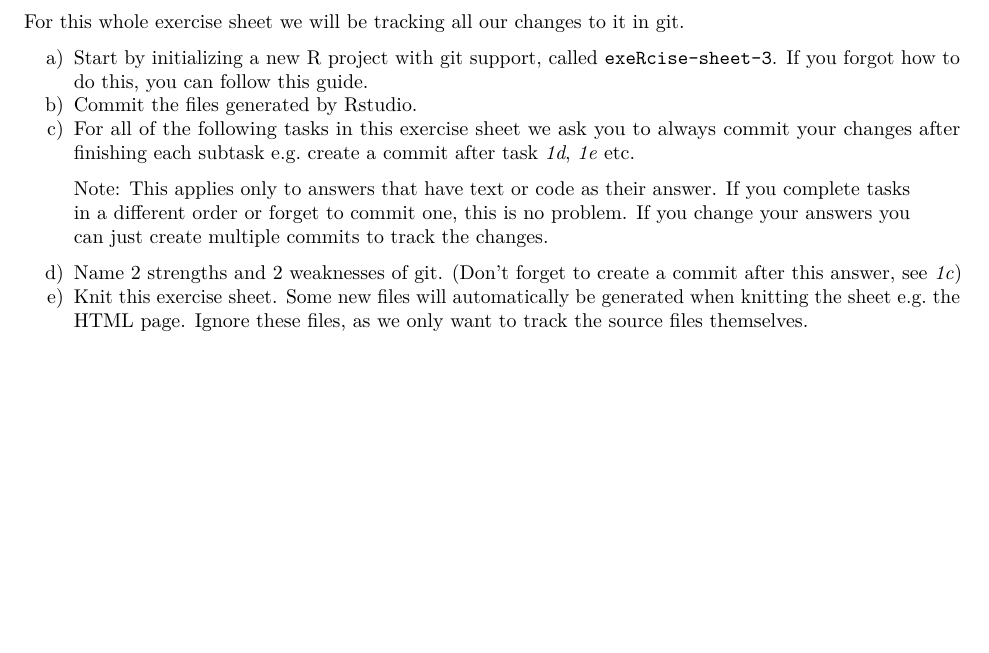
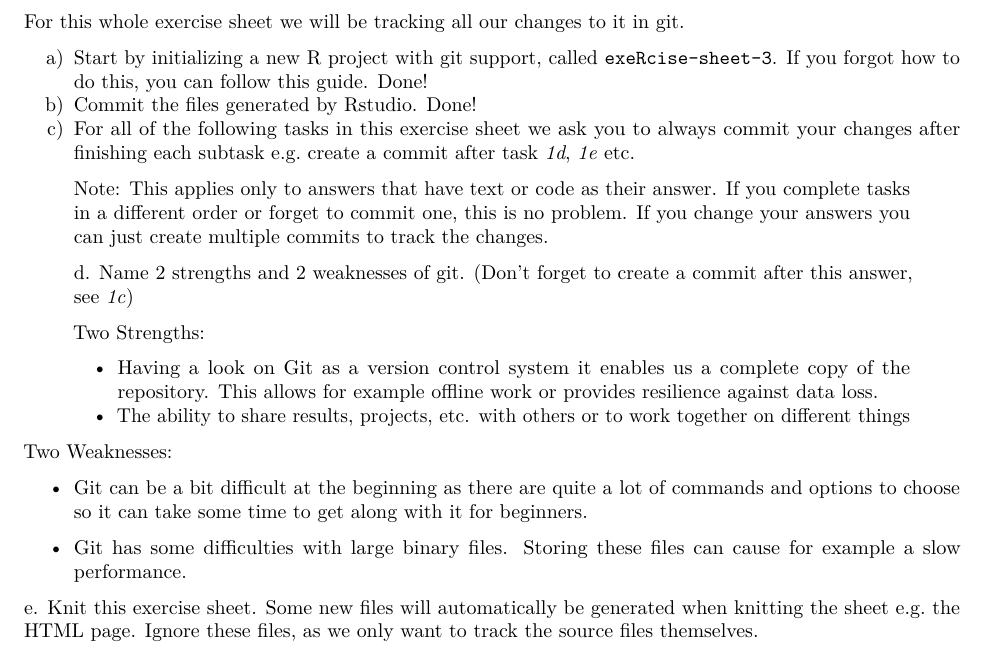
Before and after one commit to Amela61200/exeRcise-sheet-3, an R Markdown document (ExerciseSheet_3_Tutundzic.Rmd): part of page 1 of 2, cut so that both start at the same text, the shorter picture padded with empty space. Rendered offline with R 4.5, knitr and Pandoc, then LaTeX, with nearby package versions.

Commit message:
Adding two strengths and two weaknesses of Git

```diff
--- a/ExerciseSheet_3_Tutundzic.Rmd
+++ b/ExerciseSheet_3_Tutundzic.Rmd
@@ -40,7 +40,8 @@ a)  Start by initializing a new R project with git support, called
     `exeRcise-sheet-3`. If you forgot how to do this, you can follow
     this
     [guide](https://malikaihle.github.io/Introduction-RStudio-Git-GitHub/rstudio_project.html).
-b)  Commit the files generated by Rstudio.
+    Done!
+b)  Commit the files generated by Rstudio. Done!
 c)  For all of the following tasks in this exercise sheet we ask you to
     always commit your changes after finishing each subtask e.g. create
     a commit after task *1d*, *1e* etc.
@@ -49,12 +50,30 @@ c)  For all of the following tasks in this exercise sheet we ask you to
 > answer. If you complete tasks in a different order or forget to commit
 > one, this is no problem. If you change your answers you can just
 > create multiple commits to track the changes.
+>
+> d\. Name 2 strengths and 2 weaknesses of git. (Don't forget to create
+> a commit after this answer, see *1c*)
+>
+> Two Strengths:
+>
+> -   Having a look on Git as a version control system it enables us a
+>     complete copy of the repository. This allows for example offline
+>     work or provides resilience against data loss.
+> -   The ability to share results, projects, etc. with others or to
+>     work together on different things
 
-d)  Name 2 strengths and 2 weaknesses of git. (Don't forget to create a
-    commit after this answer, see *1c*)
-e)  Knit this exercise sheet. Some new files will automatically be
-    generated when knitting the sheet e.g. the HTML page. Ignore these
-    files, as we only want to track the source files themselves.
+Two Weaknesses:
+
+-   Git can be a bit difficult at the beginning as there are quite a lot
+    of commands and options to choose so it can take some time to get
+    along with it for beginners.
+
+-   Git has some difficulties with large binary files. Storing these
+    files can cause for example a slow performance.
+
+e\. Knit this exercise sheet. Some new files will automatically be
+generated when knitting the sheet e.g. the HTML page. Ignore these
+files, as we only want to track the source files themselves.
 
 ## Exercise 2: Putting your Repository on GitHub (3.5 Points)
 
```
